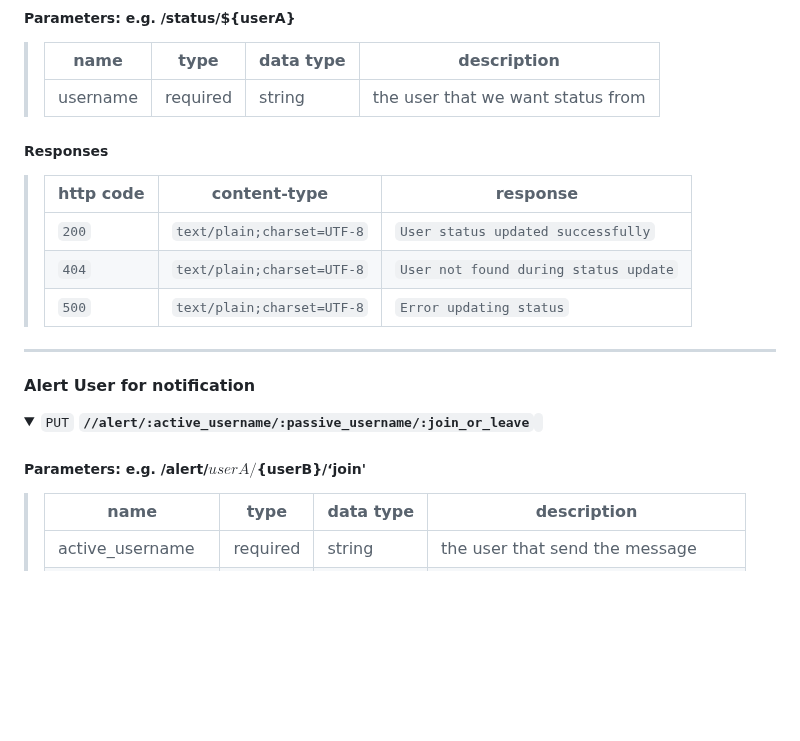
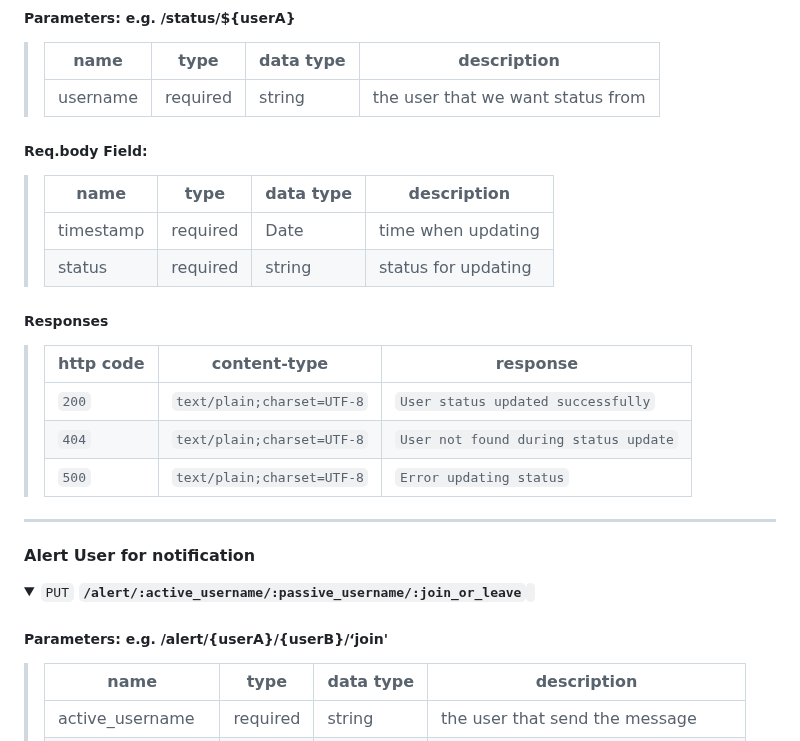
Before and after one commit to shenganwS2024/Emergency-Social-Network-Application, a Markdown page: README.md, the part around one of its changes. Drawn GitHub-style; folded sections open; blank space fills up the shorter version.

```diff
--- a/README.md
+++ b/README.md
@@ -226,6 +226,16 @@ Testing: Jest
 > | name      | type      | data type | description                 |
 > |-----------|-----------|-----------|-----------------------------|
 > | username  | required  | string    | the user that we want status from     |
+>
+>
+##### Req.body Field:
+
+> | name      | type      | data type | description                 |
+> |-----------|-----------|-----------|-----------------------------|
+> | timestamp  | required  | Date      | time when updating         |
+> | status     | required  | string    | status for updating         |
+
+
 
 ##### Responses
 
@@ -242,9 +252,9 @@ Testing: Jest
 #### Alert User for notification
 
 <details>
- <summary><code>PUT</code> <code><b>//alert/:active_username/:passive_username/:join_or_leave</b></code> <code></code></summary>
+ <summary><code>PUT</code> <code><b>/alert/:active_username/:passive_username/:join_or_leave</b></code> <code></code></summary>
 
-##### Parameters: e.g. /alert/${userA}/${userB}/‘join'
+##### Parameters: e.g. /alert/{userA}/{userB}/‘join'
 > | name      | type      | data type | description                 |
 > |-----------|-----------|-----------|-----------------------------|
 > | active_username  | required  | string    | the user that send the message     |
```
Also changed, not shown: other parts of README.md (+2 -2 lines).
